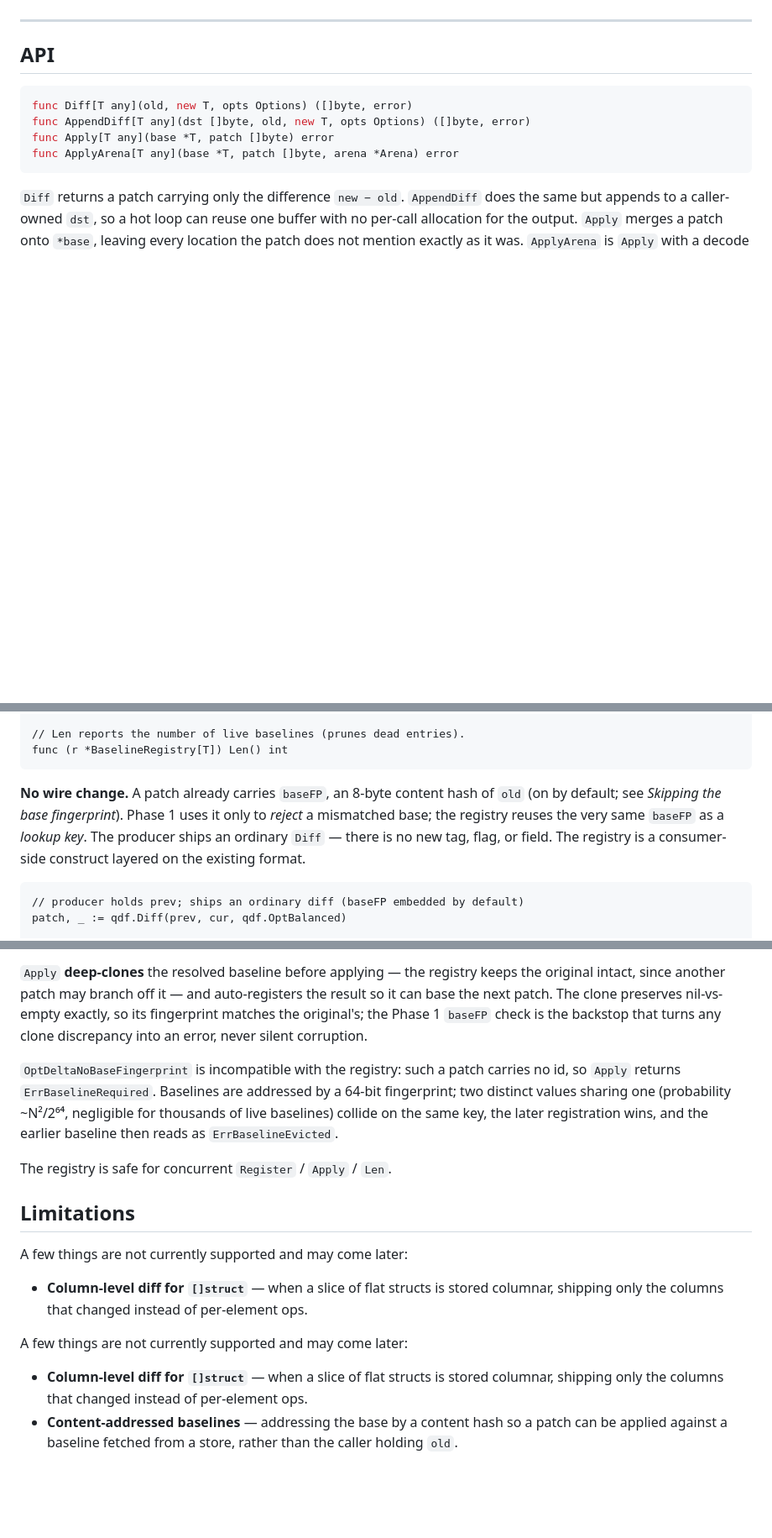
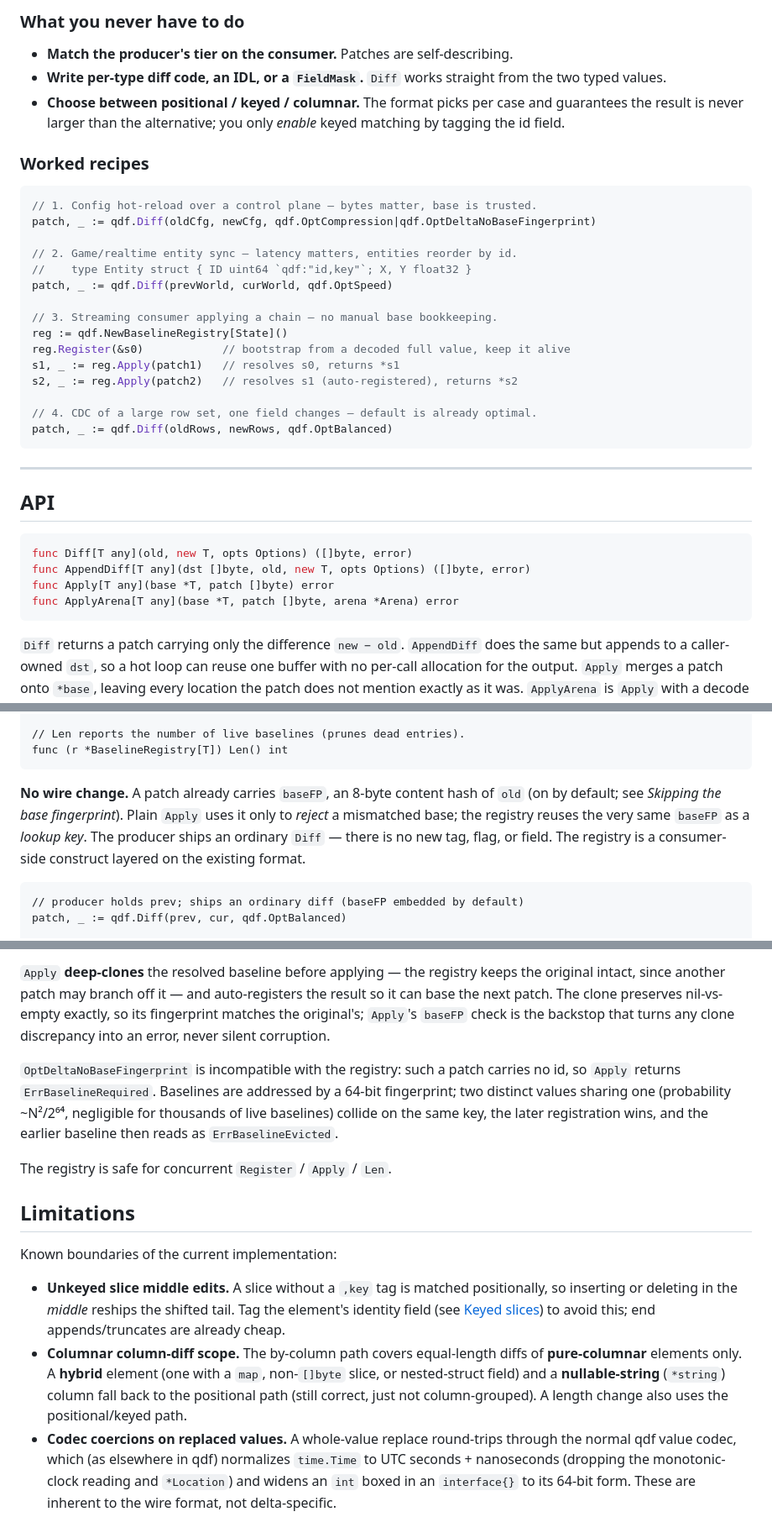
Before and after one commit to alex60217101990/qdf, a Markdown page: docs/DELTA.md, 3 parts joined by grey strips. Shown at 84% size. Rendered like a GitHub page; blank space fills up the shorter version.

Commit message:
docs(delta): usage decision guide (when/which Options), fix stale Limitations

````diff
--- a/docs/DELTA.md
+++ b/docs/DELTA.md
@@ -70,3 +108,31 @@ and never has to be told which `Options` the producer used.
+### What you never have to do
+
+- **Match the producer's tier on the consumer.** Patches are self-describing.
+- **Write per-type diff code, an IDL, or a `FieldMask`.** `Diff` works straight
+  from the two typed values.
+- **Choose between positional / keyed / columnar.** The format picks per case and
+  guarantees the result is never larger than the alternative; you only *enable*
+  keyed matching by tagging the id field.
+
+### Worked recipes
+
+```go
+// 1. Config hot-reload over a control plane — bytes matter, base is trusted.
+patch, _ := qdf.Diff(oldCfg, newCfg, qdf.OptCompression|qdf.OptDeltaNoBaseFingerprint)
+
+// 2. Game/realtime entity sync — latency matters, entities reorder by id.
+//    type Entity struct { ID uint64 `qdf:"id,key"`; X, Y float32 }
+patch, _ := qdf.Diff(prevWorld, curWorld, qdf.OptSpeed)
+
+// 3. Streaming consumer applying a chain — no manual base bookkeeping.
+reg := qdf.NewBaselineRegistry[State]()
+reg.Register(&s0)            // bootstrap from a decoded full value, keep it alive
+s1, _ := reg.Apply(patch1)   // resolves s0, returns *s1
+s2, _ := reg.Apply(patch2)   // resolves s1 (auto-registered), returns *s2
+
+// 4. CDC of a large row set, one field changes — default is already optimal.
+patch, _ := qdf.Diff(oldRows, newRows, qdf.OptBalanced)
+```
 
 ---
 
@@ -389,9 +455,9 @@ without threading `old` by hand.
 	func (r *BaselineRegistry[T]) Len() int
 
 **No wire change.** A patch already carries `baseFP`, an 8-byte content hash of
-`old` (on by default; see *Skipping the base fingerprint*). Phase 1 uses it only
-to *reject* a mismatched base; the registry reuses the very same `baseFP` as a
-*lookup key*. The producer ships an ordinary `Diff` — there is no new tag, flag,
+`old` (on by default; see *Skipping the base fingerprint*). Plain `Apply` uses it
+only to *reject* a mismatched base; the registry reuses the very same `baseFP` as
+a *lookup key*. The producer ships an ordinary `Diff` — there is no new tag, flag,
 or field. The registry is a consumer-side construct layered on the existing
 format.
 
@@ -417,7 +483,7 @@ step). Resolving a baseline the caller has dropped is a clean miss
 `Apply` **deep-clones** the resolved baseline before applying — the registry
 keeps the original intact, since another patch may branch off it — and
 auto-registers the result so it can base the next patch. The clone preserves
-nil-vs-empty exactly, so its fingerprint matches the original's; the Phase 1
+nil-vs-empty exactly, so its fingerprint matches the original's; `Apply`'s
 `baseFP` check is the backstop that turns any clone discrepancy into an error,
 never silent corruption.
 
@@ -431,15 +497,19 @@ The registry is safe for concurrent `Register` / `Apply` / `Len`.
 
 ## Limitations
 
-A few things are not currently supported and may come later:
+Known boundaries of the current implementation:
 
-- **Column-level diff for `[]struct`** — when a slice of flat structs is stored
-  columnar, shipping only the columns that changed instead of per-element ops.
-
-A few things are not currently supported and may come later:
-
-- **Column-level diff for `[]struct`** — when a slice of flat structs is stored
-  columnar, shipping only the columns that changed instead of per-element ops.
-- **Content-addressed baselines** — addressing the base by a content hash so a
-  patch can be applied against a baseline fetched from a store, rather than the
-  caller holding `old`.
+- **Unkeyed slice middle edits.** A slice without a `,key` tag is matched
+  positionally, so inserting or deleting in the *middle* reships the shifted
+  tail. Tag the element's identity field (see [Keyed slices](#keyed-slices)) to
+  avoid this; end appends/truncates are already cheap.
+- **Columnar column-diff scope.** The by-column path covers equal-length diffs of
+  **pure-columnar** elements only. A **hybrid** element (one with a `map`,
+  non-`[]byte` slice, or nested-struct field) and a **nullable-string**
+  (`*string`) column fall back to the positional path (still correct, just not
+  column-grouped). A length change also uses the positional/keyed path.
+- **Codec coercions on replaced values.** A whole-value replace round-trips
+  through the normal qdf value codec, which (as elsewhere in qdf) normalizes
+  `time.Time` to UTC seconds + nanoseconds (dropping the monotonic-clock reading
+  and `*Location`) and widens an `int` boxed in an `interface{}` to its 64-bit
+  form. These are inherent to the wire format, not delta-specific.
````
Also changed, not shown: other parts of docs/DELTA.md (+38 -0 lines).
